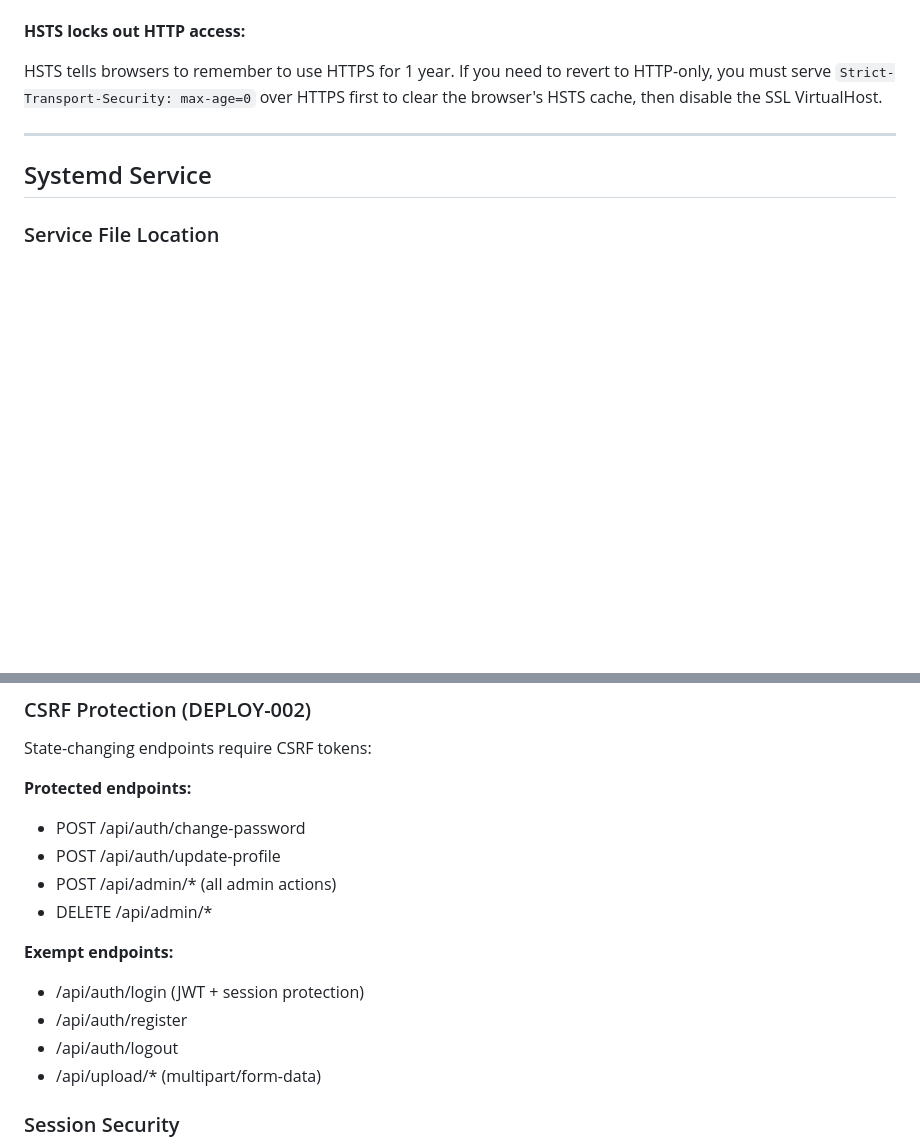
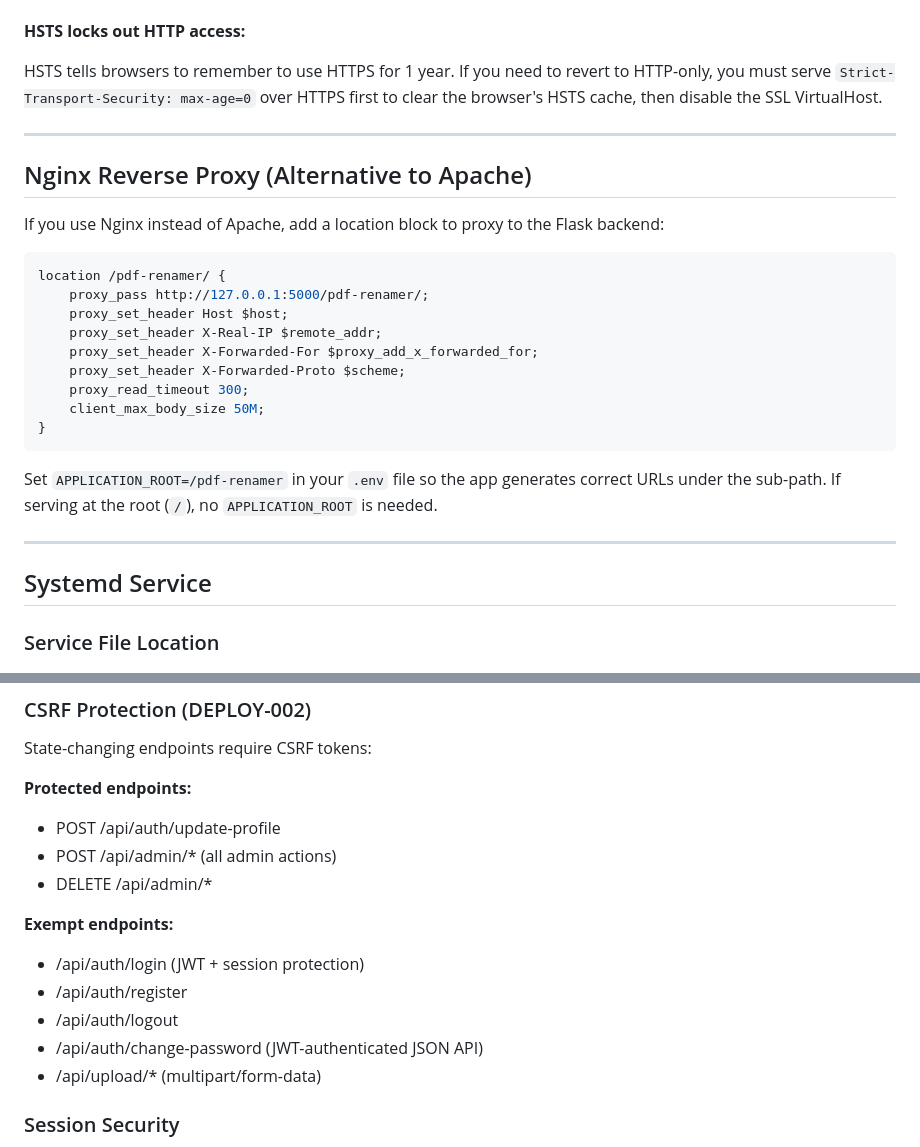
Before and after one commit to CTR-TRANSCEND/research-pdf-renamer, a Markdown page: docs/deployment.md, 2 parts joined by grey strips. GitHub-like rendering; blank space fills up the shorter version.

````diff
--- a/docs/deployment.md
+++ b/docs/deployment.md
@@ -555,6 +555,26 @@ HSTS cache, then disable the SSL VirtualHost.
 
 ---
 
+## Nginx Reverse Proxy (Alternative to Apache)
+
+If you use Nginx instead of Apache, add a location block to proxy to the Flask backend:
+
+```nginx
+location /pdf-renamer/ {
+    proxy_pass http://127.0.0.1:5000/pdf-renamer/;
+    proxy_set_header Host $host;
+    proxy_set_header X-Real-IP $remote_addr;
+    proxy_set_header X-Forwarded-For $proxy_add_x_forwarded_for;
+    proxy_set_header X-Forwarded-Proto $scheme;
+    proxy_read_timeout 300;
+    client_max_body_size 50M;
+}
+```
+
+Set `APPLICATION_ROOT=/pdf-renamer` in your `.env` file so the app generates correct URLs under the sub-path. If serving at the root (`/`), no `APPLICATION_ROOT` is needed.
+
+---
+
 ## Systemd Service
 
 ### Service File Location
@@ -615,7 +635,6 @@ sudo systemctl restart pdf-renamer
 State-changing endpoints require CSRF tokens:
 
 **Protected endpoints:**
-- POST /api/auth/change-password
 - POST /api/auth/update-profile
 - POST /api/admin/* (all admin actions)
 - DELETE /api/admin/*
@@ -624,6 +643,7 @@ State-changing endpoints require CSRF tokens:
 - /api/auth/login (JWT + session protection)
 - /api/auth/register
 - /api/auth/logout
+- /api/auth/change-password (JWT-authenticated JSON API)
 - /api/upload/* (multipart/form-data)
 
 ### Session Security
````
Also changed, not shown: CHANGELOG.md (added, +30 -0 lines).
